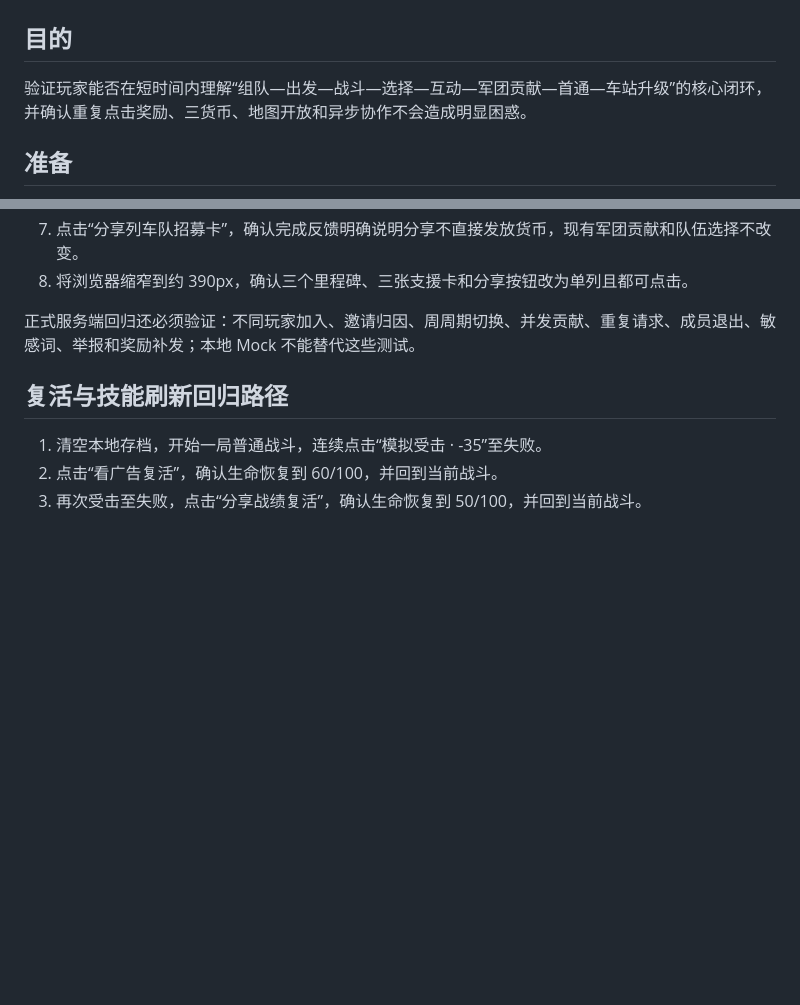
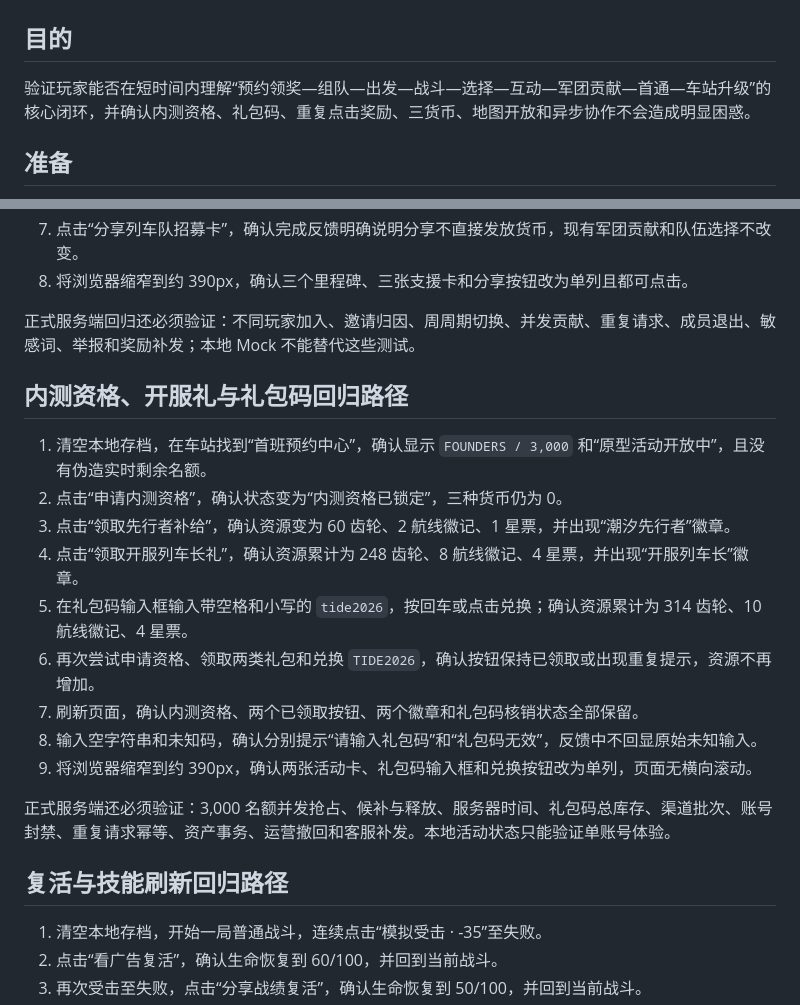
Before and after one commit to whwebeb65-del/tidal-train-roguelike, a Markdown page: docs/testing/prototype-playtest-script.md, 2 parts joined by grey strips. GitHub-like rendering; blank space fills up the shorter version.

```diff
--- a/docs/testing/prototype-playtest-script.md
+++ b/docs/testing/prototype-playtest-script.md
@@ -2,7 +2,7 @@
 
 ## 目的
 
-验证玩家能否在短时间内理解“组队—出发—战斗—选择—互动—军团贡献—首通—车站升级”的核心闭环，并确认重复点击奖励、三货币、地图开放和异步协作不会造成明显困惑。
+验证玩家能否在短时间内理解“预约领奖—组队—出发—战斗—选择—互动—军团贡献—首通—车站升级”的核心闭环，并确认内测资格、礼包码、重复点击奖励、三货币、地图开放和异步协作不会造成明显困惑。
 
 ## 准备
 
@@ -59,6 +59,20 @@
 
 正式服务端回归还必须验证：不同玩家加入、邀请归因、周周期切换、并发贡献、重复请求、成员退出、敏感词、举报和奖励补发；本地 Mock 不能替代这些测试。
 
+## 内测资格、开服礼与礼包码回归路径
+
+1. 清空本地存档，在车站找到“首班预约中心”，确认显示 `FOUNDERS / 3,000` 和“原型活动开放中”，且没有伪造实时剩余名额。
+2. 点击“申请内测资格”，确认状态变为“内测资格已锁定”，三种货币仍为 0。
+3. 点击“领取先行者补给”，确认资源变为 60 齿轮、2 航线徽记、1 星票，并出现“潮汐先行者”徽章。
+4. 点击“领取开服列车长礼”，确认资源累计为 248 齿轮、8 航线徽记、4 星票，并出现“开服列车长”徽章。
+5. 在礼包码输入框输入带空格和小写的 ` tide2026 `，按回车或点击兑换；确认资源累计为 314 齿轮、10 航线徽记、4 星票。
+6. 再次尝试申请资格、领取两类礼包和兑换 `TIDE2026`，确认按钮保持已领取或出现重复提示，资源不再增加。
+7. 刷新页面，确认内测资格、两个已领取按钮、两个徽章和礼包码核销状态全部保留。
+8. 输入空字符串和未知码，确认分别提示“请输入礼包码”和“礼包码无效”，反馈中不回显原始未知输入。
+9. 将浏览器缩窄到约 390px，确认两张活动卡、礼包码输入框和兑换按钮改为单列，页面无横向滚动。
+
+正式服务端还必须验证：3,000 名额并发抢占、候补与释放、服务器时间、礼包码总库存、渠道批次、账号封禁、重复请求幂等、资产事务、运营撤回和客服补发。本地活动状态只能验证单账号体验。
+
 ## 复活与技能刷新回归路径
 
 1. 清空本地存档，开始一局普通战斗，连续点击“模拟受击 · -35”至失败。
```
Also changed, not shown: README.md (+11 -2 lines).
